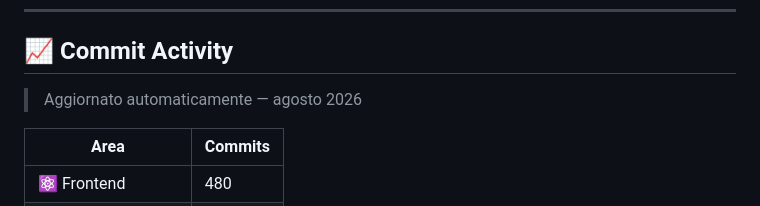
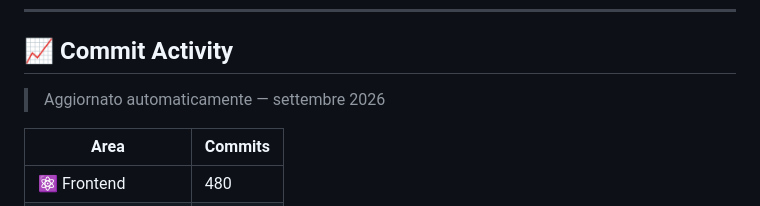
Before and after one commit to sinatragianpaolo/sinatragianpaolo, a Markdown page: README.md, the part around the change. GitHub-like rendering.

Commit message:
chore: update commit stats [skip ci]

```diff
--- a/README.md
+++ b/README.md
@@ -61,7 +61,7 @@
 
 <!-- COMMIT_STATS_START -->
 
-> Aggiornato automaticamente — agosto 2026
+> Aggiornato automaticamente — settembre 2026
 
 | Area | Commits |
 |---|---|
```
